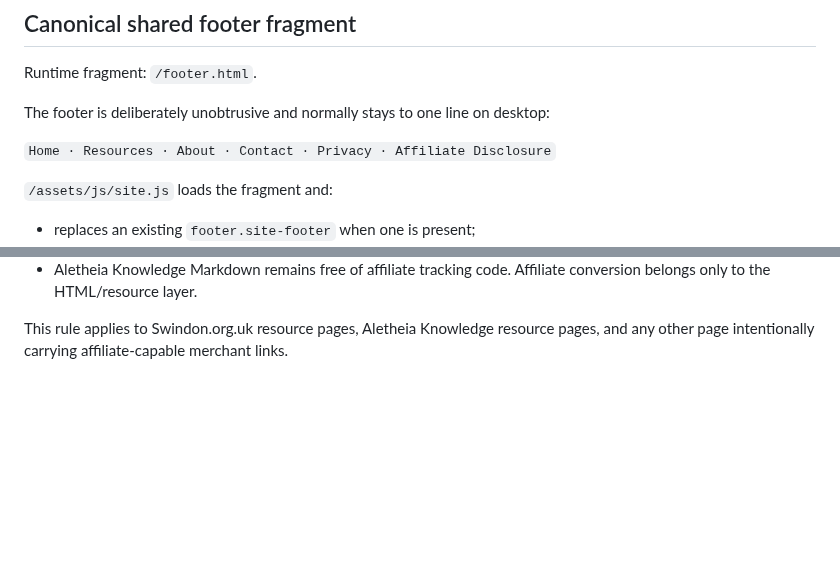
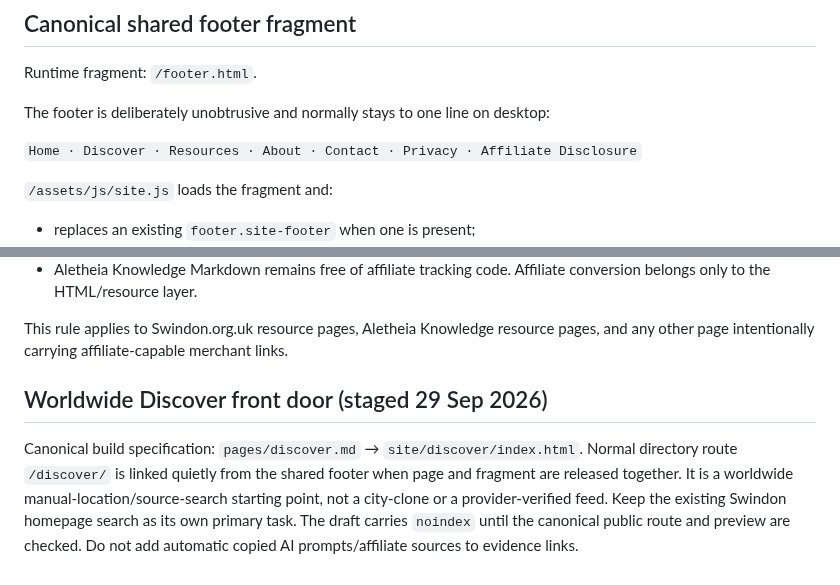
Before and after one commit to KarstenEvans/SwindonOrgUK, a Markdown page: docs/code.md, 2 parts joined by grey strips. Drawn GitHub-style; blank space fills up the shorter version.

Commit message:
docs(discover): align tasks and shared component rules with new page

```diff
--- a/docs/code.md
+++ b/docs/code.md
@@ -202,7 +202,7 @@ Runtime fragment: `/footer.html`.
 
 The footer is deliberately unobtrusive and normally stays to one line on desktop:
 
-`Home · Resources · About · Contact · Privacy · Affiliate Disclosure`
+`Home · Discover · Resources · About · Contact · Privacy · Affiliate Disclosure`
 
 `/assets/js/site.js` loads the fragment and:
 - replaces an existing `footer.site-footer` when one is present;
@@ -239,3 +239,8 @@ Rules:
 - Aletheia Knowledge Markdown remains free of affiliate tracking code. Affiliate conversion belongs only to the HTML/resource layer.
 
 This rule applies to Swindon.org.uk resource pages, Aletheia Knowledge resource pages, and any other page intentionally carrying affiliate-capable merchant links.
+
+
+## Worldwide Discover front door (staged 29 Sep 2026)
+
+Canonical build specification: `pages/discover.md` → `site/discover/index.html`. Normal directory route `/discover/` is linked quietly from the shared footer when page and fragment are released together. It is a worldwide manual-location/source-search starting point, not a city-clone or a provider-verified feed. Keep the existing Swindon homepage search as its own primary task. The draft carries `noindex` until the canonical public route and preview are checked. Do not add automatic copied AI prompts/affiliate sources to evidence links.
```
